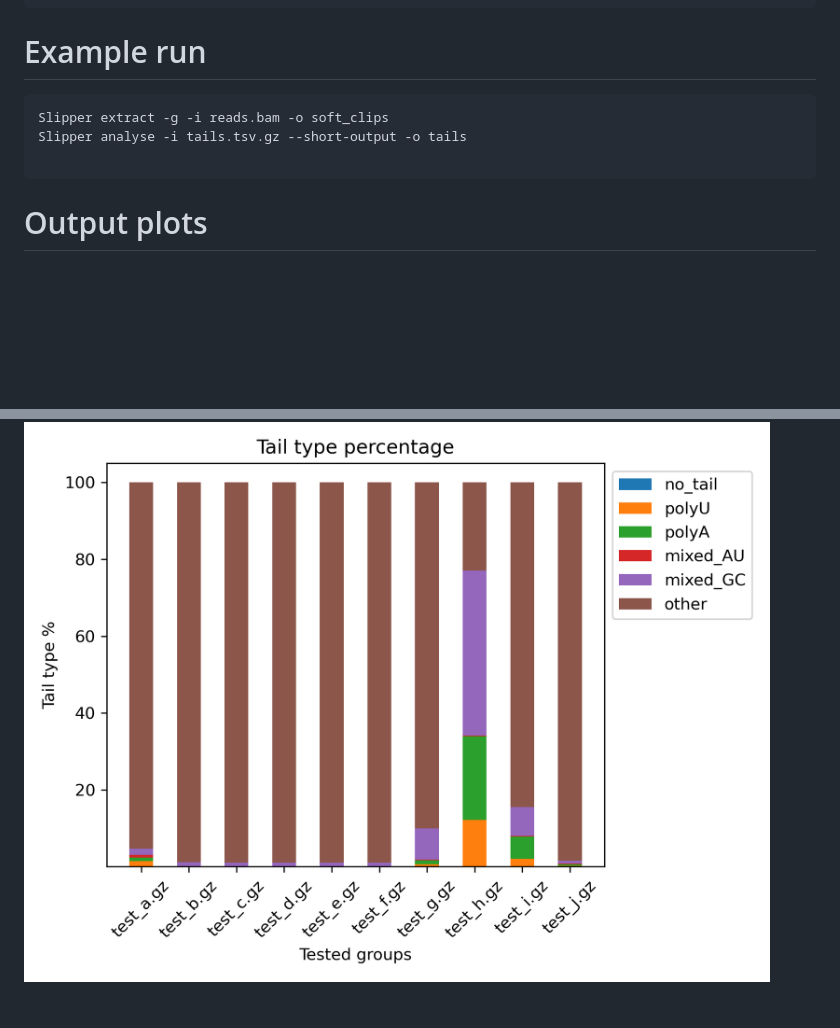
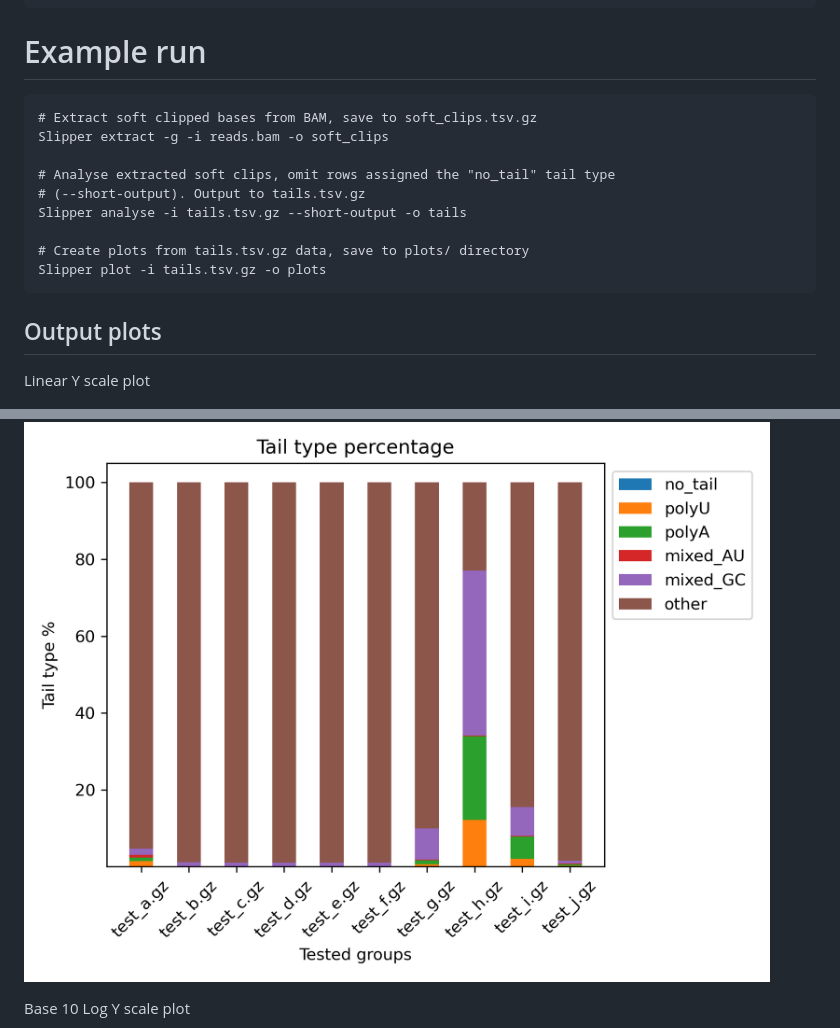
Before and after one commit to MHryc/Slipper, a Markdown page: README.md, 2 parts joined by grey strips. Drawn GitHub-style; blank space fills up the shorter version.

````diff
--- a/README.md
+++ b/README.md
@@ -61,14 +61,25 @@ options:
 # Example run
 
 ```
+# Extract soft clipped bases from BAM, save to soft_clips.tsv.gz
 Slipper extract -g -i reads.bam -o soft_clips
+
+# Analyse extracted soft clips, omit rows assigned the "no_tail" tail type
+# (--short-output). Output to tails.tsv.gz
 Slipper analyse -i tails.tsv.gz --short-output -o tails
 
+# Create plots from tails.tsv.gz data, save to plots/ directory
+Slipper plot -i tails.tsv.gz -o plots
 ```
 
-# Output plots
+## Output plots
+
+Linear Y scale plot
 
 ![linear_scale](pics/lin_test.png)
+
+Base 10 Log Y scale plot
+
 ![linear_scale](pics/log_test.png)
 
 # Output formats
````
